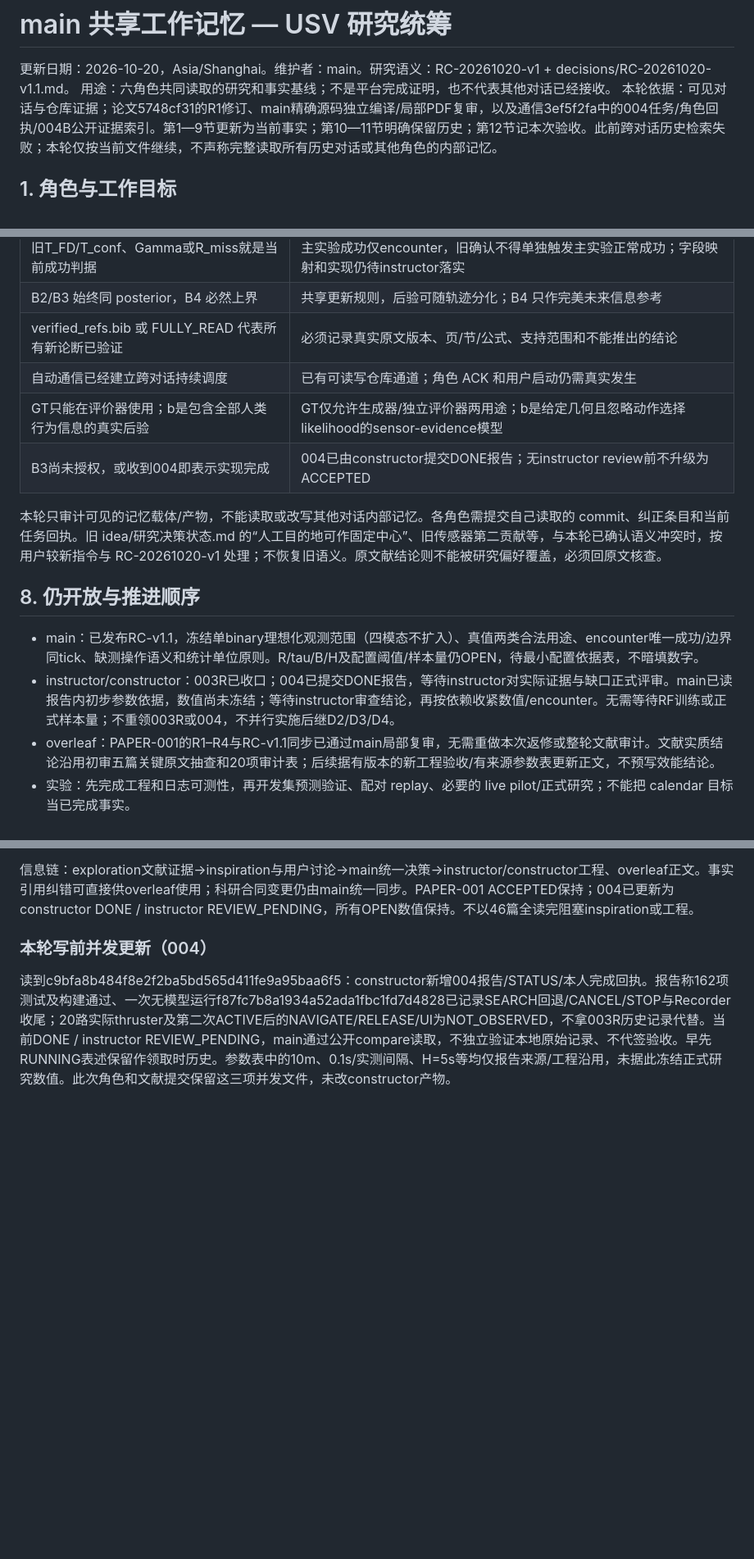
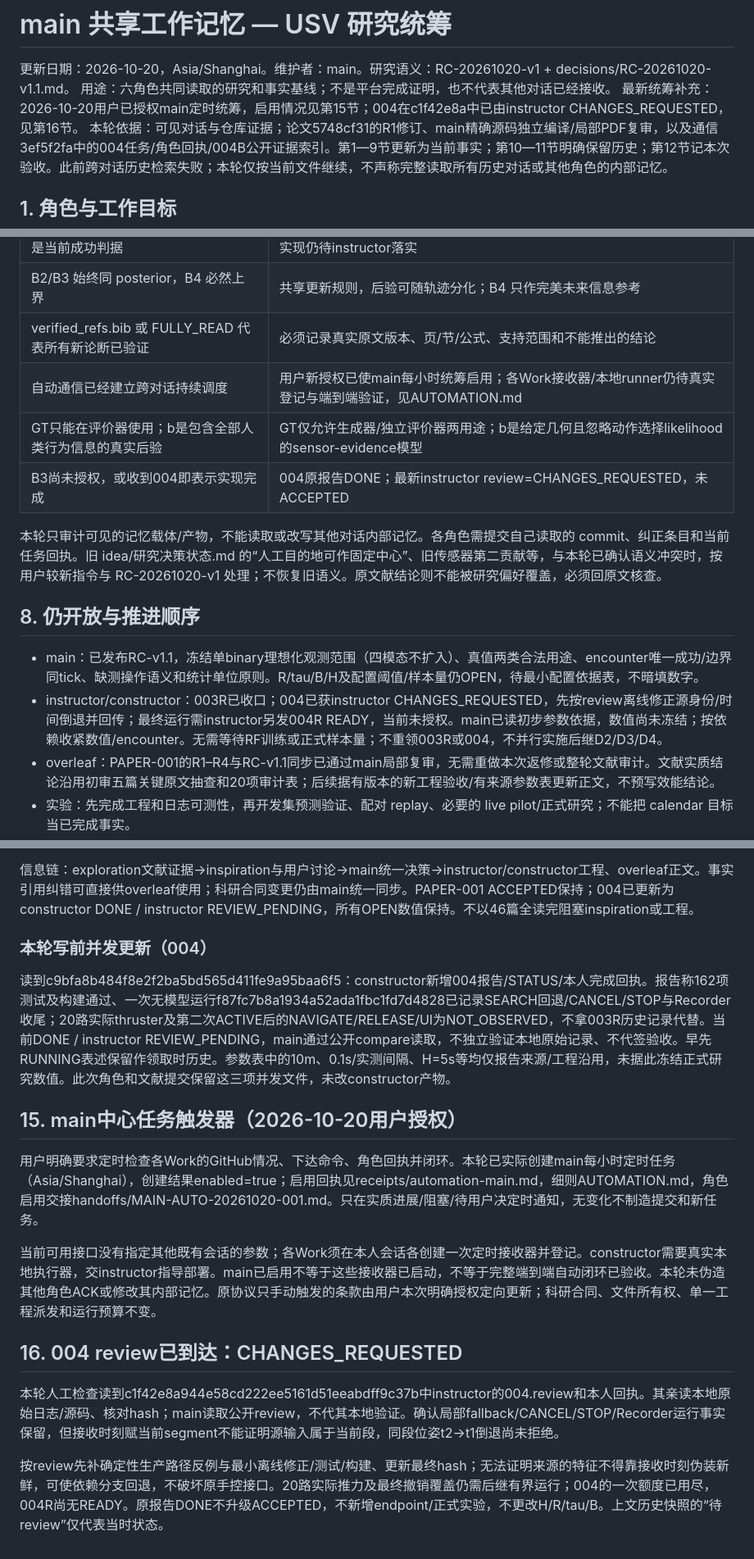
Before and after one commit to pharmacy28/USV_HRI_PATROL, a Markdown page: docs/coordination/MAIN_MEMORY.md, 3 parts joined by grey strips. Shown at 82% size. GitHub-like rendering; blank space fills up the shorter version.

Commit message:
coordination: enable bounded scheduled handoffs and sync 004 review

```diff
--- a/docs/coordination/MAIN_MEMORY.md
+++ b/docs/coordination/MAIN_MEMORY.md
@@ -2,6 +2,7 @@
 
 更新日期：2026-10-20，Asia/Shanghai。维护者：main。研究语义：RC-20261020-v1 + decisions/RC-20261020-v1.1.md。
 用途：六角色共同读取的研究和事实基线；不是平台完成证明，也不代表其他对话已经接收。
+最新统筹补充：2026-10-20用户已授权main定时统筹，启用情况见第15节；004在c1f42e8a中已由instructor CHANGES_REQUESTED，见第16节。
 本轮依据：可见对话与仓库证据；论文5748cf31的R1修订、main精确源码独立编译/局部PDF复审，以及通信3ef5f2fa中的004任务/角色回执/004B公开证据索引。第1—9节更新为当前事实；第10—11节明确保留历史；第12节记本次验收。此前跨对话历史检索失败；本轮仅按当前文件继续，不声称完整读取所有历史对话或其他角色的内部记忆。
 
 ## 1. 角色与工作目标
@@ -99,16 +100,16 @@ R、tau、正式 B 仍 OPEN。main新补充已冻结：主实验正常成功仅e
 | 旧T_FD/T_conf、Gamma或R_miss就是当前成功判据 | 主实验成功仅encounter，旧确认不得单独触发主实验正常成功；字段映射和实现仍待instructor落实 |
 | B2/B3 始终同 posterior，B4 必然上界 | 共享更新规则，后验可随轨迹分化；B4 只作完美未来信息参考 |
 | verified_refs.bib 或 FULLY_READ 代表所有新论断已验证 | 必须记录真实原文版本、页/节/公式、支持范围和不能推出的结论 |
-| 自动通信已经建立跨对话持续调度 | 已有可读写仓库通道；角色 ACK 和用户启动仍需真实发生 |
+| 自动通信已经建立跨对话持续调度 | 用户新授权已使main每小时统筹启用；各Work接收器/本地runner仍待真实登记与端到端验证，见AUTOMATION.md |
 | GT只能在评价器使用；b是包含全部人类行为信息的真实后验 | GT仅允许生成器/独立评价器两用途；b是给定几何且忽略动作选择likelihood的sensor-evidence模型 |
-| B3尚未授权，或收到004即表示实现完成 | 004已由constructor提交DONE报告；无instructor review前不升级为ACCEPTED |
+| B3尚未授权，或收到004即表示实现完成 | 004原报告DONE；最新instructor review=CHANGES_REQUESTED，未ACCEPTED |
 
 本轮只审计可见的记忆载体/产物，不能读取或改写其他对话内部记忆。各角色需提交自己读取的 commit、纠正条目和当前任务回执。旧 idea/研究决策状态.md 的“人工目的地可作固定中心”、旧传感器第二贡献等，与本轮已确认语义冲突时，按用户较新指令与 RC-20261020-v1 处理；不恢复旧语义。原文献结论则不能被研究偏好覆盖，必须回原文核查。
 
 ## 8. 仍开放与推进顺序
 
 - main：已发布RC-v1.1，冻结单binary理想化观测范围（四模态不扩入）、真值两类合法用途、encounter唯一成功/边界同tick、缺测操作语义和统计单位原则。R/tau/B/H及配置阈值/样本量仍OPEN，待最小配置依据表，不暗填数字。
-- instructor/constructor：003R已收口；004已提交DONE报告，等待instructor对实际证据与缺口正式评审。main已读报告内初步参数依据，数值尚未冻结；等待instructor审查结论，再按依赖收紧数值/encounter。无需等待RF训练或正式样本量；不重领003R或004，不并行实施后继D2/D3/D4。
+- instructor/constructor：003R已收口；004已获instructor CHANGES_REQUESTED，先按review离线修正源身份/时间倒退并回传；最终运行需instructor另发004R READY，当前未授权。main已读初步参数依据，数值尚未冻结；按依赖收紧数值/encounter。无需等待RF训练或正式样本量；不重领003R或004，不并行实施后继D2/D3/D4。
 - overleaf：PAPER-001的R1–R4与RC-v1.1同步已通过main局部复审，无需重做本次返修或整轮文献审计。文献实质结论沿用初审五篇关键原文抽查和20项审计表；后续据有版本的新工程验收/有来源参数表更新正文，不预写效能结论。
 - 实验：先完成工程和日志可测性，再开发集预测验证、配对 replay、必要的 live pilot/正式研究；不能把 calendar 目标当已完成事实。
 - 10/15—11/15 原月度计划保留为路线参考（工程整合→数据/预测→部署/pilot→合格正式实验/论文）；实际验收依赖优先，不编造样本、训练、结果或伦理审批。
@@ -183,3 +184,16 @@ Costen/Yuan/MAC的后续历史矩阵比007初始建议更新，分别记录正
 ### 本轮写前并发更新（004）
 
 读到c9bfa8b484f8e2f2ba5bd565d411fe9a95baa6f5：constructor新增004报告/STATUS/本人完成回执。报告称162项测试及构建通过、一次无模型运行f87fc7b8a1934a52ada1fbc1fd7d4828已记录SEARCH回退/CANCEL/STOP与Recorder收尾；20路实际thruster及第二次ACTIVE后的NAVIGATE/RELEASE/UI为NOT_OBSERVED，不拿003R历史记录代替。当前DONE / instructor REVIEW_PENDING，main通过公开compare读取，不独立验证本地原始记录、不代签验收。早先RUNNING表述保留作领取时历史。参数表中的10m、0.1s/实测间隔、H=5s等均仅报告来源/工程沿用，未据此冻结正式研究数值。此次角色和文献提交保留这三项并发文件，未改constructor产物。
+
+
+## 15. main中心任务触发器（2026-10-20用户授权）
+
+用户明确要求定时检查各Work的GitHub情况、下达命令、角色回执并闭环。本轮已实际创建main每小时定时任务（Asia/Shanghai），创建结果enabled=true；启用回执见receipts/automation-main.md，细则AUTOMATION.md，角色启用交接handoffs/MAIN-AUTO-20261020-001.md。只在实质进展/阻塞/待用户决定时通知，无变化不制造提交和新任务。
+
+当前可用接口没有指定其他既有会话的参数；各Work须在本人会话各创建一次定时接收器并登记。constructor需要真实本地执行器，交instructor指导部署。main已启用不等于这些接收器已启动，不等于完整端到端自动闭环已验收。本轮未伪造其他角色ACK或修改其内部记忆。原协议只手动触发的条款由用户本次明确授权定向更新；科研合同、文件所有权、单一工程派发和运行预算不变。
+
+## 16. 004 review已到达：CHANGES_REQUESTED
+
+本轮人工检查读到c1f42e8a944e58cd222ee5161d51eeabdff9c37b中instructor的004.review和本人回执。其亲读本地原始日志/源码、核对hash；main读取公开review，不代其本地验证。确认局部fallback/CANCEL/STOP/Recorder运行事实保留，但接收时刻赋当前segment不能证明源输入属于当前段，同段位姿t2→t1倒退尚未拒绝。
+
+按review先补确定性生产路径反例与最小离线修正/测试/构建、更新最终hash；无法证明来源的特征不得靠接收时刻伪装新鲜，可使依赖分支回退，不破坏原手控接口。20路实际推力及最终撤销覆盖仍需后继有界运行；004的一次额度已用尽，004R尚无READY。原报告DONE不升级ACCEPTED，不新增endpoint/正式实验，不更改H/R/tau/B。上文历史快照的“待review”仅代表当时状态。
```
Also changed, not shown: other parts of docs/coordination/MAIN_MEMORY.md (+5 -5 lines).
